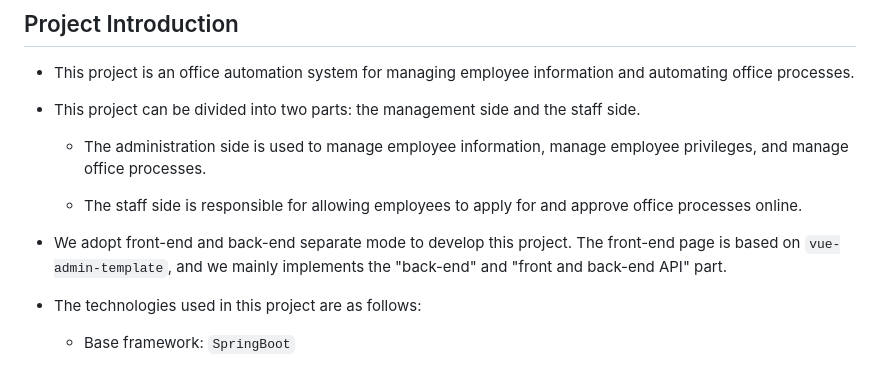
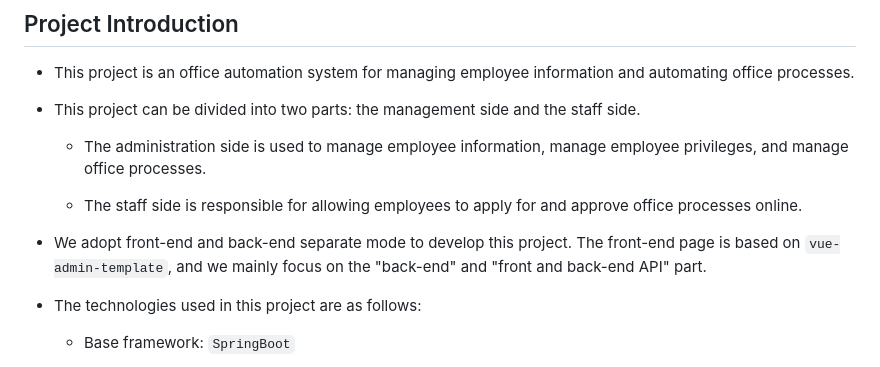
Before and after one commit to Ivan-Fang/Office-Automation, a Markdown page: README_en.md, the part around the change. GitHub-like rendering.

```diff
--- a/README_en.md
+++ b/README_en.md
@@ -10,7 +10,7 @@
 
     * The staff side is responsible for allowing employees to apply for and approve office processes online.
 
-* We adopt front-end and back-end separate mode to develop this project. The front-end page is based on `vue-admin-template`, and we mainly implements the "back-end" and "front and back-end API" part.
+* We adopt front-end and back-end separate mode to develop this project. The front-end page is based on `vue-admin-template`, and we mainly focus on the "back-end" and "front and back-end API" part.
 
 * The technologies used in this project are as follows:
 
```
